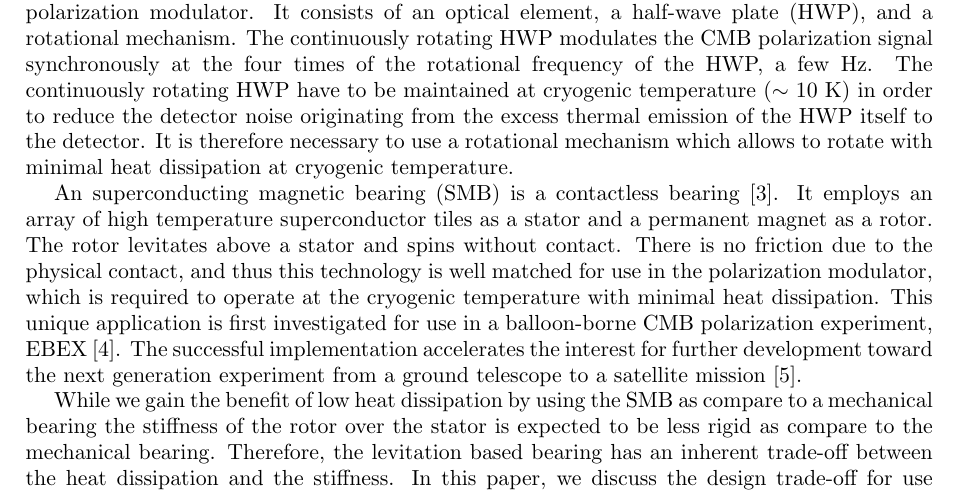
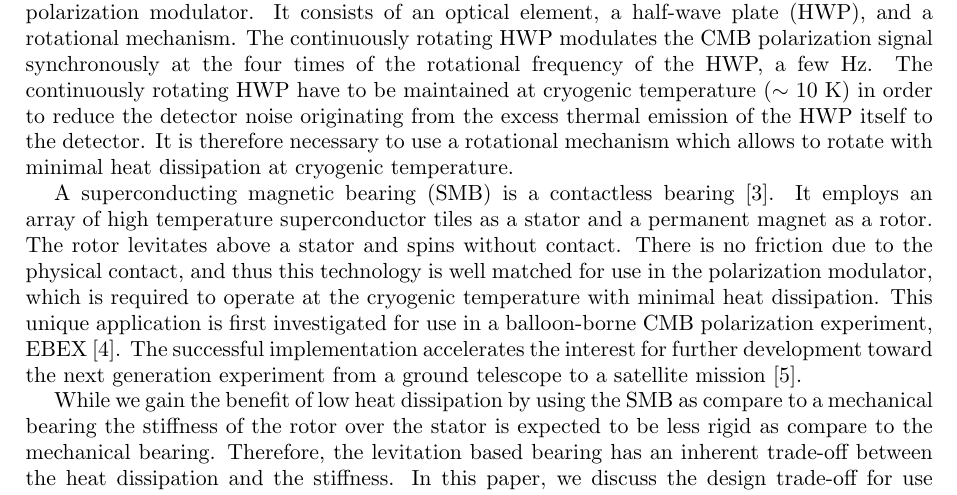
Before and after one commit to yukisakurai/ISS2016, a LaTeX document (ISS2016_v01.tex): part of page 2 of 6, cut so that both start at the same text. Compiled offline with pdfLaTeX.

Commit message:
update (Reviewer Report for AP2-5 at Jan. 2017)

```diff
--- a/ISS2016_v01.tex
+++ b/ISS2016_v01.tex
@@ -50,7 +50,7 @@ The continuously rotating HWP modulates the CMB polarization signal synchronousl
 The continuously rotating HWP have to be maintained at cryogenic temperature ($\sim$ 10~K) in order to reduce the detector noise originating from the excess thermal emission of the HWP itself to the detector.
 It is therefore necessary to use a rotational mechanism which allows to rotate with minimal heat dissipation at cryogenic temperature.
 
-An superconducting magnetic bearing (SMB) is a contactless bearing~\cite{smb}.
+A superconducting magnetic bearing (SMB) is a contactless bearing~\cite{smb}.
 It employs an array of high temperature superconductor tiles as a stator and a permanent magnet as a rotor.
 The rotor levitates above a stator and spins without contact.
 There is no friction due to the physical contact, and thus this technology is well matched for use in the polarization modulator, which is required to operate at the cryogenic temperature with minimal heat dissipation.
```
